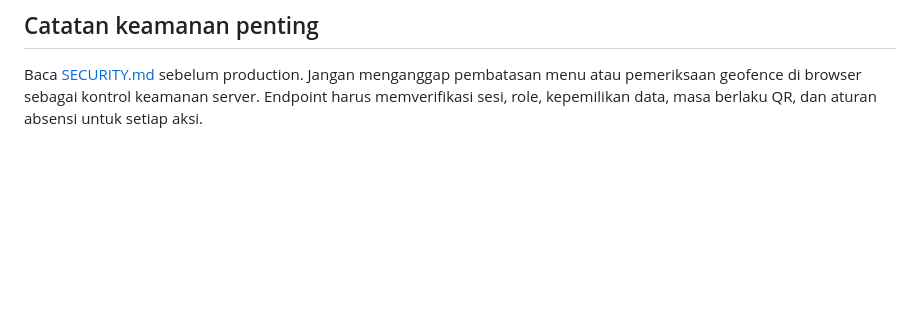
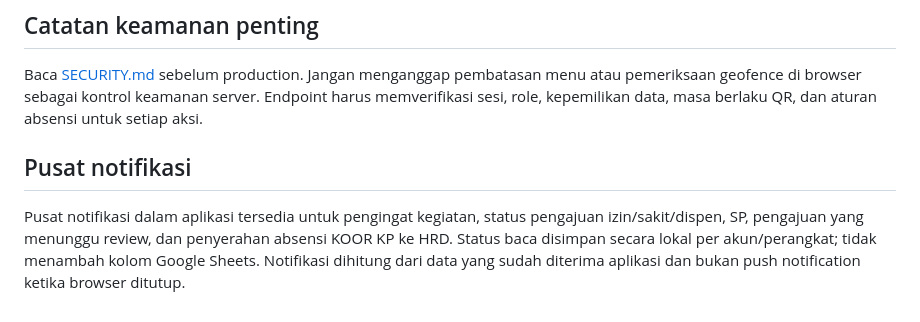
Before and after one commit to denisrohmansyah-cloud/NevAbsenku, a Markdown page: README.md, the part around the change. Rendered like a GitHub page; blank space fills up the shorter version.

Commit message:
docs: describe in-app notification center

```diff
--- a/README.md
+++ b/README.md
@@ -46,3 +46,7 @@ Lakukan pemeriksaan pada browser desktop dan ponsel. Gunakan akun uji untuk seti
 ## Catatan keamanan penting
 
 Baca [SECURITY.md](SECURITY.md) sebelum production. Jangan menganggap pembatasan menu atau pemeriksaan geofence di browser sebagai kontrol keamanan server. Endpoint harus memverifikasi sesi, role, kepemilikan data, masa berlaku QR, dan aturan absensi untuk setiap aksi.
+
+
+## Pusat notifikasi
+Pusat notifikasi dalam aplikasi tersedia untuk pengingat kegiatan, status pengajuan izin/sakit/dispen, SP, pengajuan yang menunggu review, dan penyerahan absensi KOOR KP ke HRD. Status baca disimpan secara lokal per akun/perangkat; tidak menambah kolom Google Sheets. Notifikasi dihitung dari data yang sudah diterima aplikasi dan bukan push notification ketika browser ditutup.
```
